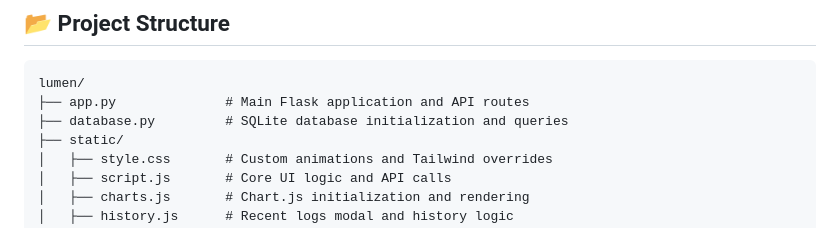
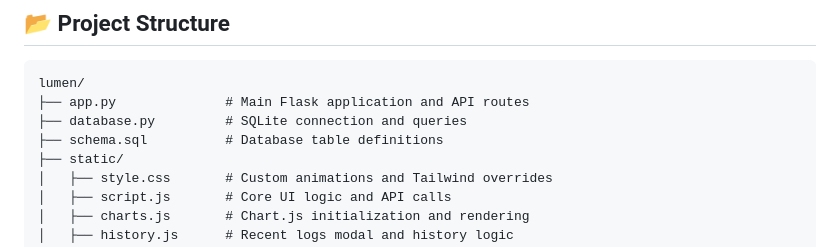
Before and after one commit to imSaDy/Personal-Dashboard, a Markdown page: README.md, the part around the change. GitHub-like rendering.

Commit message:
Clarify database.py description in README
Updated README to clarify database.py functionality.

````diff
--- a/README.md
+++ b/README.md
@@ -73,7 +73,8 @@ Navigate to `http://localhost:5000` to access your dashboard.
 ```text
 lumen/
 ├── app.py              # Main Flask application and API routes
-├── database.py         # SQLite database initialization and queries
+├── database.py         # SQLite connection and queries
+├── schema.sql          # Database table definitions
 ├── static/
 │   ├── style.css       # Custom animations and Tailwind overrides
 │   ├── script.js       # Core UI logic and API calls
````
